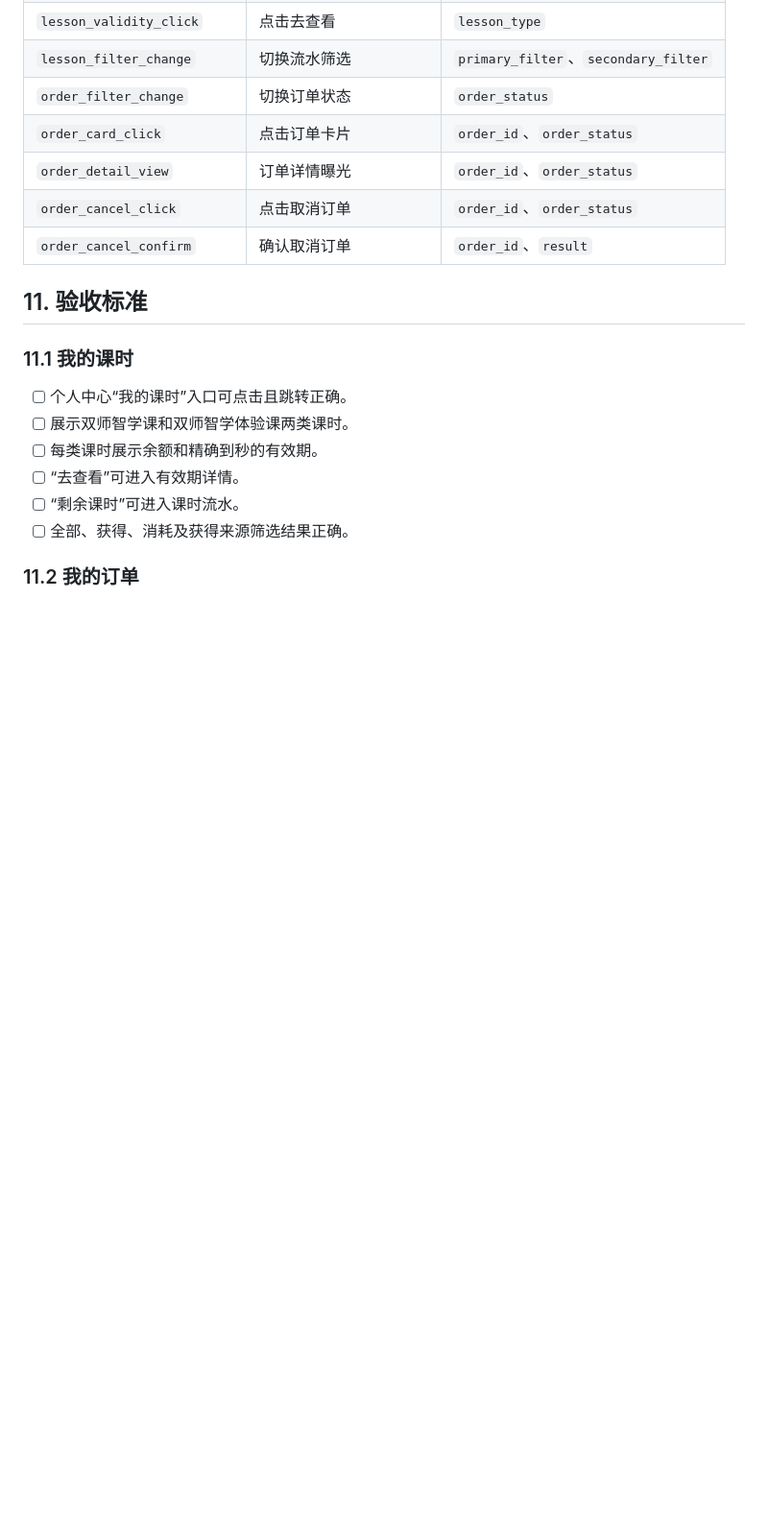
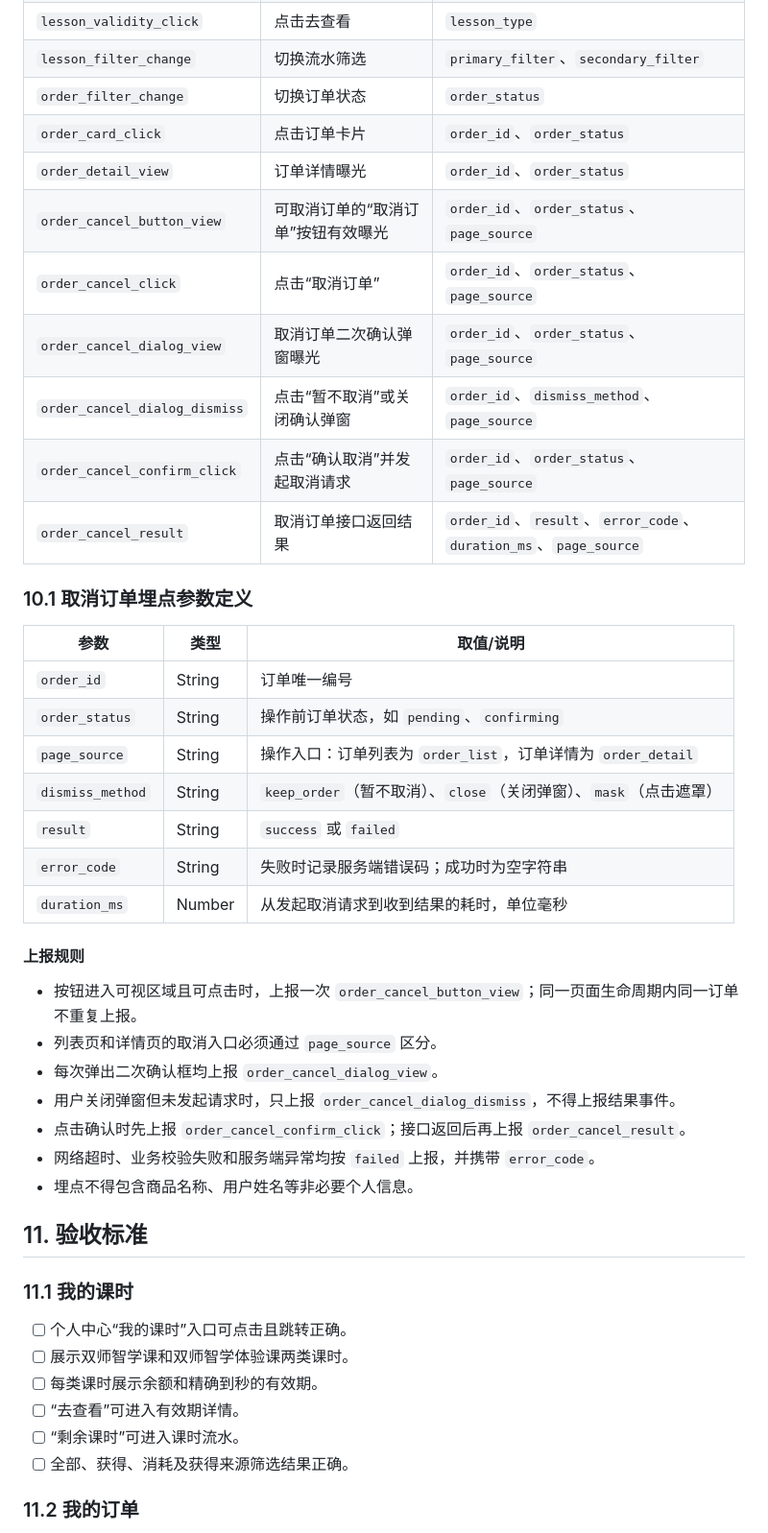
Before and after one commit to jiangshuang12345-tech/youxue-app, a Markdown page: docs/PRD-个人中心课时与订单.md, the part around the change. Shown at 96% size. Rendered like a GitHub page; blank space fills up the shorter version.

Commit message:
docs: expand order cancellation analytics

```diff
--- a/docs/PRD-个人中心课时与订单.md
+++ b/docs/PRD-个人中心课时与订单.md
@@ -332,8 +332,34 @@
 | `order_filter_change` | 切换订单状态 | `order_status` |
 | `order_card_click` | 点击订单卡片 | `order_id`、`order_status` |
 | `order_detail_view` | 订单详情曝光 | `order_id`、`order_status` |
-| `order_cancel_click` | 点击取消订单 | `order_id`、`order_status` |
-| `order_cancel_confirm` | 确认取消订单 | `order_id`、`result` |
+| `order_cancel_button_view` | 可取消订单的“取消订单”按钮有效曝光 | `order_id`、`order_status`、`page_source` |
+| `order_cancel_click` | 点击“取消订单” | `order_id`、`order_status`、`page_source` |
+| `order_cancel_dialog_view` | 取消订单二次确认弹窗曝光 | `order_id`、`order_status`、`page_source` |
+| `order_cancel_dialog_dismiss` | 点击“暂不取消”或关闭确认弹窗 | `order_id`、`dismiss_method`、`page_source` |
+| `order_cancel_confirm_click` | 点击“确认取消”并发起取消请求 | `order_id`、`order_status`、`page_source` |
+| `order_cancel_result` | 取消订单接口返回结果 | `order_id`、`result`、`error_code`、`duration_ms`、`page_source` |
+
+### 10.1 取消订单埋点参数定义
+
+| 参数 | 类型 | 取值/说明 |
+|---|---|---|
+| `order_id` | String | 订单唯一编号 |
+| `order_status` | String | 操作前订单状态，如 `pending`、`confirming` |
+| `page_source` | String | 操作入口：订单列表为 `order_list`，订单详情为 `order_detail` |
+| `dismiss_method` | String | `keep_order`（暂不取消）、`close`（关闭弹窗）、`mask`（点击遮罩） |
+| `result` | String | `success` 或 `failed` |
+| `error_code` | String | 失败时记录服务端错误码；成功时为空字符串 |
+| `duration_ms` | Number | 从发起取消请求到收到结果的耗时，单位毫秒 |
+
+#### 上报规则
+
+- 按钮进入可视区域且可点击时，上报一次 `order_cancel_button_view`；同一页面生命周期内同一订单不重复上报。
+- 列表页和详情页的取消入口必须通过 `page_source` 区分。
+- 每次弹出二次确认框均上报 `order_cancel_dialog_view`。
+- 用户关闭弹窗但未发起请求时，只上报 `order_cancel_dialog_dismiss`，不得上报结果事件。
+- 点击确认时先上报 `order_cancel_confirm_click`；接口返回后再上报 `order_cancel_result`。
+- 网络超时、业务校验失败和服务端异常均按 `failed` 上报，并携带 `error_code`。
+- 埋点不得包含商品名称、用户姓名等非必要个人信息。
 
 ## 11. 验收标准
 
```
